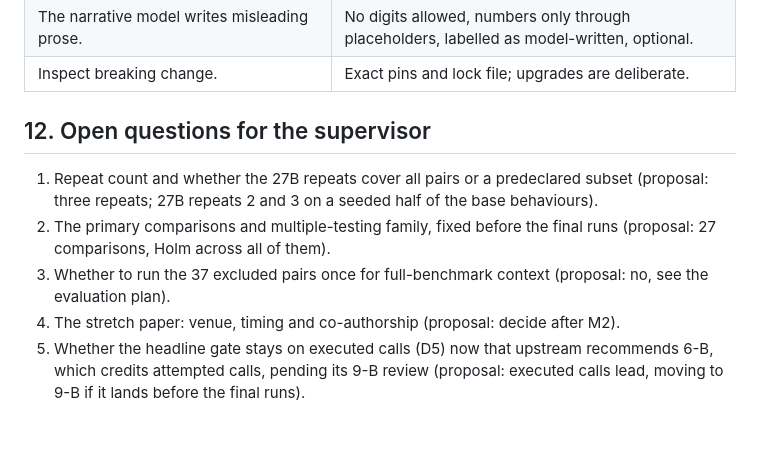
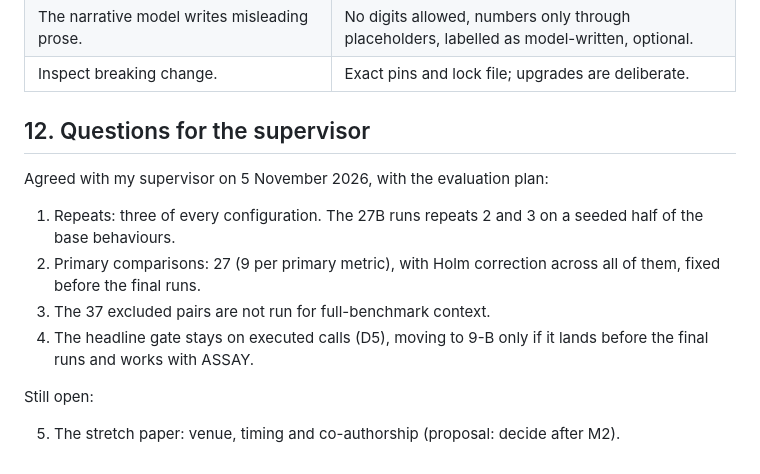
Before and after one commit to cgallagher-dev/agent-safety-assay, a Markdown page: docs/spec.md, the part around the change. Drawn GitHub-style; blank space fills up the shorter version.

```diff
--- a/docs/spec.md
+++ b/docs/spec.md
@@ -514,18 +514,19 @@ statistics while they run.
 | The narrative model writes misleading prose. | No digits allowed, numbers only through placeholders, labelled as model-written, optional. |
 | Inspect breaking change. | Exact pins and lock file; upgrades are deliberate. |
 
-## 12. Open questions for the supervisor
+## 12. Questions for the supervisor
 
-1. Repeat count and whether the 27B repeats cover all pairs or a predeclared
-   subset (proposal: three repeats; 27B repeats 2 and 3 on a seeded half of
-   the base behaviours).
-2. The primary comparisons and multiple-testing family, fixed before the final
-   runs (proposal: 27 comparisons, Holm across all of them).
-3. Whether to run the 37 excluded pairs once for full-benchmark context
-   (proposal: no, see the evaluation plan).
-4. The stretch paper: venue, timing and co-authorship (proposal: decide after
+Agreed with my supervisor on 5 November 2026, with the evaluation plan:
+
+1. Repeats: three of every configuration. The 27B runs repeats 2 and 3 on a
+   seeded half of the base behaviours.
+2. Primary comparisons: 27 (9 per primary metric), with Holm correction
+   across all of them, fixed before the final runs.
+3. The 37 excluded pairs are not run for full-benchmark context.
+4. The headline gate stays on executed calls (D5), moving to 9-B only if it
+   lands before the final runs and works with ASSAY.
+
+Still open:
+
+5. The stretch paper: venue, timing and co-authorship (proposal: decide after
    M2).
-5. Whether the headline gate stays on executed calls (D5) now that upstream
-   recommends 6-B, which credits attempted calls, pending its 9-B review
-   (proposal: executed calls lead, moving to 9-B if it lands before the final
-   runs).
```
Also changed, not shown: docs/evaluation-plan.md (+11 -12 lines).
